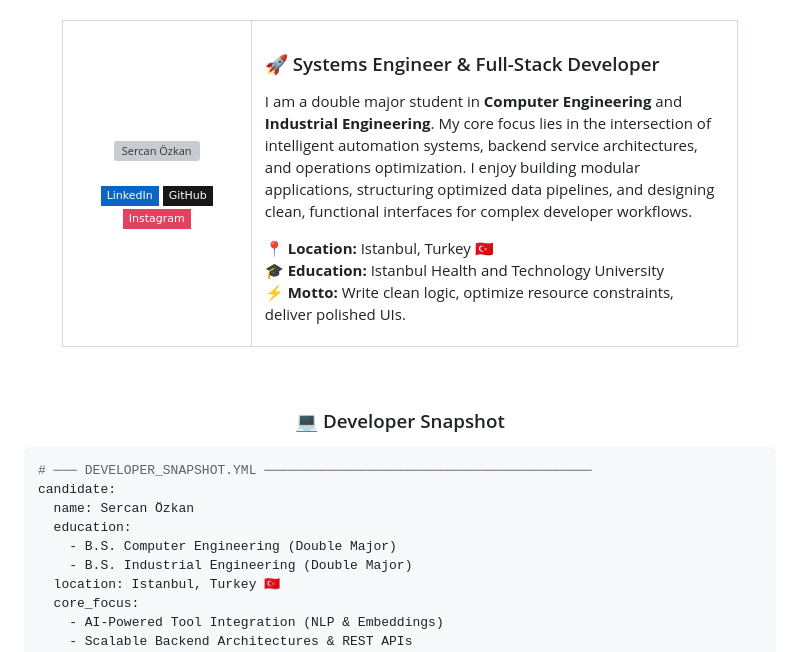
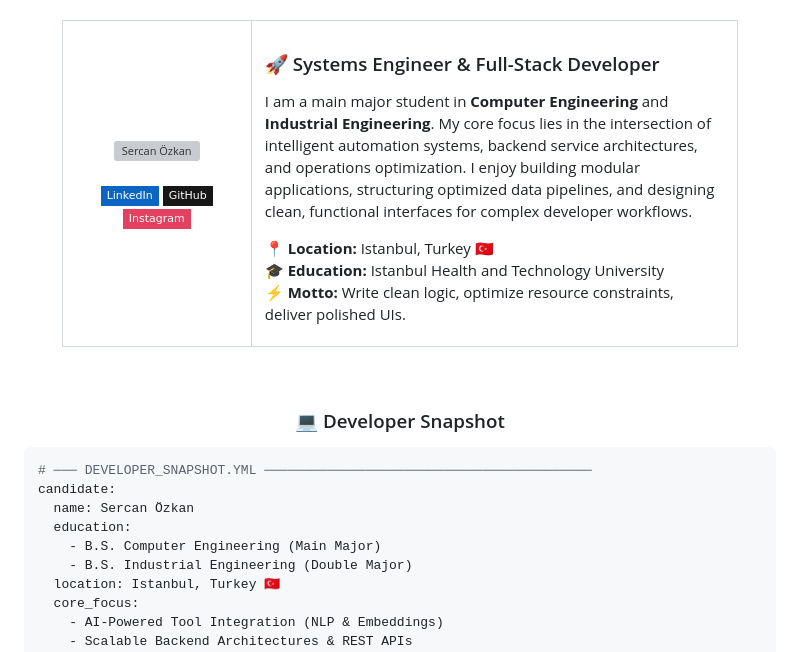
Before and after one commit to SercanOzkan55/SercanOzkan55, a Markdown page: README.md, the part around the change. GitHub-like rendering; badges without logos; grey boxes are pictures that could not be loaded.

```diff
--- a/README.md
+++ b/README.md
@@ -32,7 +32,7 @@
       </td>
       <td width="72%" valign="top" align="left">
         <h3>🚀 Systems Engineer & Full-Stack Developer</h3>
-        <p>I am a double major student in <b>Computer Engineering</b> and <b>Industrial Engineering</b>. My core focus lies in the intersection of intelligent automation systems, backend service architectures, and operations optimization. I enjoy building modular applications, structuring optimized data pipelines, and designing clean, functional interfaces for complex developer workflows.</p>
+        <p>I am a main major student in <b>Computer Engineering</b> and <b>Industrial Engineering</b>. My core focus lies in the intersection of intelligent automation systems, backend service architectures, and operations optimization. I enjoy building modular applications, structuring optimized data pipelines, and designing clean, functional interfaces for complex developer workflows.</p>
         <p>
           📍 <b>Location:</b> Istanbul, Turkey 🇹🇷 <br/>
           🎓 <b>Education:</b> Istanbul Health and Technology University <br/>
@@ -54,7 +54,7 @@
 candidate:
   name: Sercan Özkan
   education:
-    - B.S. Computer Engineering (Double Major)
+    - B.S. Computer Engineering (Main Major)
     - B.S. Industrial Engineering (Double Major)
   location: Istanbul, Turkey 🇹🇷
   core_focus:
```
